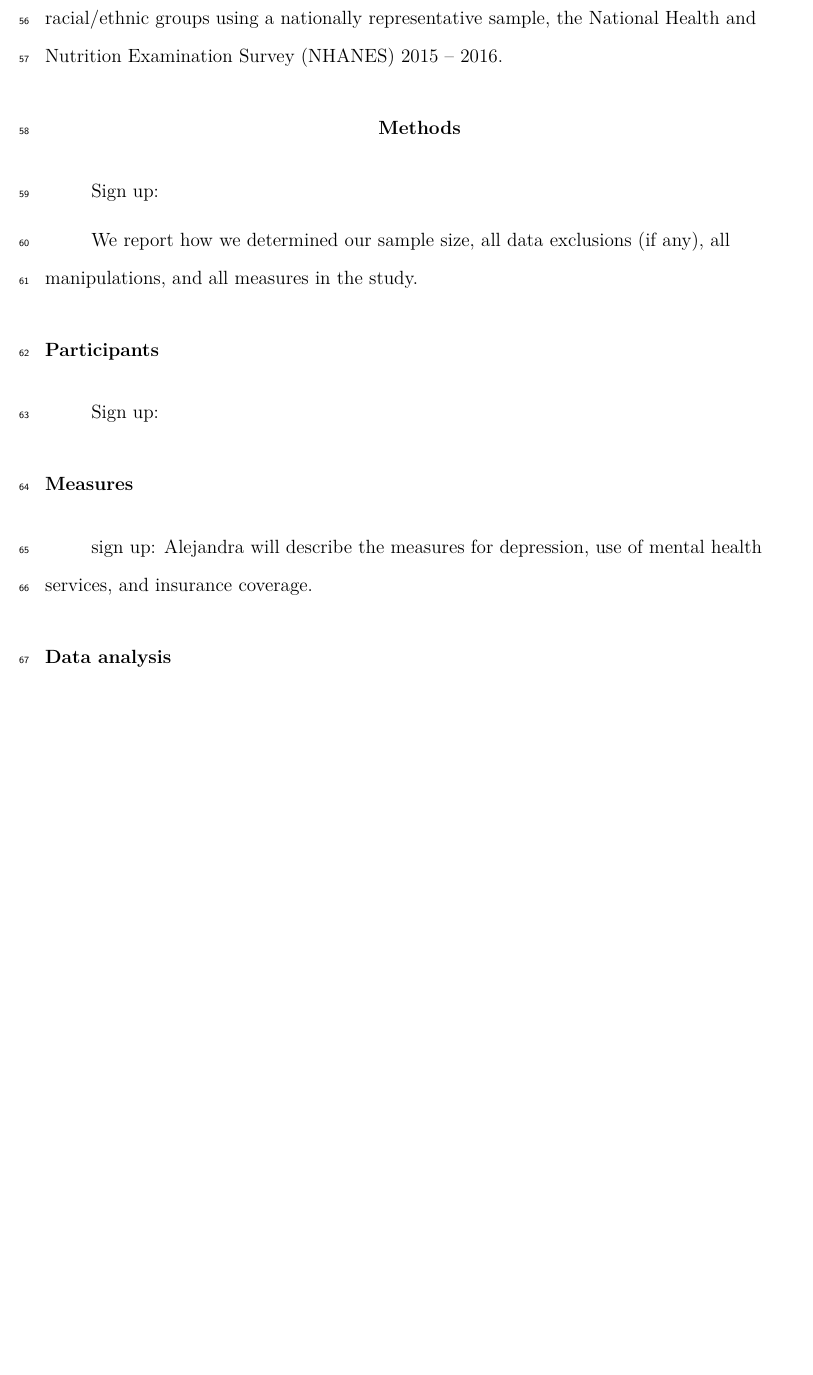
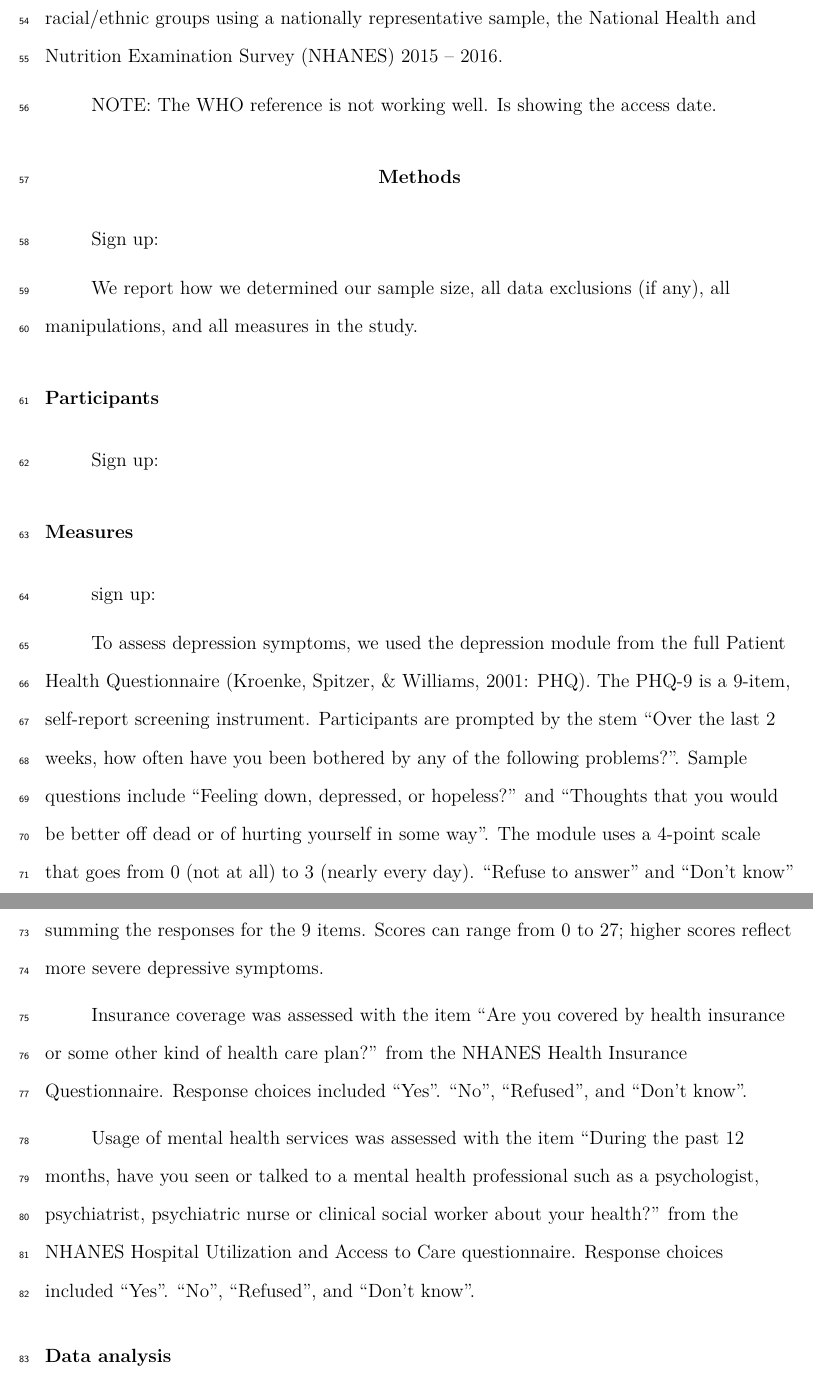
Before and after one commit to schweercollins/Final2018, a LaTeX paper (Final_Paper_Group_3.tex): part of page 4 of 12 before the commit and two parts of pages 4 and 5 of 13 after it, the two joined at a grey line, cut so that both start at the same text, the shorter picture padded with empty space. The pictures show the PDF file Final_Paper_Group_3.pdf that the author committed with the source.

Commit message:
Added depression, insurance, and mental health srvices measures. Added a title. Added key words. Deleted things in the YAML that we are not going to use.

```diff
--- a/Final_Paper_Group_3.tex
+++ b/Final_Paper_Group_3.tex
@@ -164,10 +163,3 @@ afford them.
 
 Given that depression is usually screened and treated first in primary
 care settings, access to medical care is the first barrier to treatment
-that racial/ethnic minority groups face (Williams \& Mohammed, 2009).
-From there, racial/ethnic minority groups experience barriers such as
-low detection rate of mental health disorders in comparison to Whites
-(Borowsky et al., 2000); language barriers for non-English speakers
-(Fiscella, Franks, Doescher, \& Saver, 2002); use of screening measures
-not translated or validated for racial/ethnic minority groups; issues of
-trust related but not limited to underrepresentation of racial/ethnic
@@ -178,0 +167,6 @@ their mental health.
+2009). From there, racial/ethnic minority groups experience barriers
+such as low detection rate of mental health disorders in comparison to
+Whites (Borowsky et al., 2000); language barriers for non-English
+speakers (Fiscella, Franks, Doescher, \& Saver, 2002); use of screening
+measures not translated or validated for racial/ethnic minority groups;
+issues of trust related but not limited to underrepresentation of
@@ -185,6 +184,8 @@ In the present study, we aim to explore some of the health disparities
 among different racial/ethnic groups using a nationally representative
 sample, the National Health and Nutrition Examination Survey (NHANES)
 2015 -- 2016.
+
+NOTE: The WHO reference is not working well. Is showing the access date.
 
 \section{Methods}\label{methods}
 
@@ -199,8 +200,35 @@ Sign up:
 
 \subsection{Measures}\label{measures}
 
-sign up: Alejandra will describe the measures for depression, use of
-mental health services, and insurance coverage.
+sign up:
+
+To assess depression symptoms, we used the depression module from the
+full Patient Health Questionnaire (Kroenke, Spitzer, \& Williams, 2001:
+PHQ). The PHQ-9 is a 9-item, self-report screening instrument.
+Participants are prompted by the stem \enquote{Over the last 2 weeks,
+how often have you been bothered by any of the following problems?}.
+Sample questions include \enquote{Feeling down, depressed, or hopeless?}
+and \enquote{Thoughts that you would be better off dead or of hurting
+yourself in some way}. The module uses a 4-point scale that goes from 0
+(not at all) to 3 (nearly every day). \enquote{Refuse to answer} and
+\enquote{Don't know} options are also included. A single score is
+derived from the depression module by summing the responses for the 9
+items. Scores can range from 0 to 27; higher scores reflect more severe
+depressive symptoms.
+
+Insurance coverage was assessed with the item \enquote{Are you covered
+by health insurance or some other kind of health care plan?} from the
+NHANES Health Insurance Questionnaire. Response choices included
+\enquote{Yes}. \enquote{No}, \enquote{Refused}, and \enquote{Don't
+know}.
+
+Usage of mental health services was assessed with the item
+\enquote{During the past 12 months, have you seen or talked to a mental
+health professional such as a psychologist, psychiatrist, psychiatric
+nurse or clinical social worker about your health?} from the NHANES
+Hospital Utilization and Access to Care questionnaire. Response choices
+included \enquote{Yes}. \enquote{No}, \enquote{Refused}, and
+\enquote{Don't know}.
 
 \subsection{Data analysis}\label{data-analysis}
 
```
Also changed, not shown: r-references.bib (+15 -4 lines), Final_Paper_Group_3.pdf, Final_Paper_Group_3_files/figure-latex/ST_plot-1.pdf, Final_Paper_Group_3_files/figure-latex/ST_plot1-1.pdf, Final_Paper_Group_3_files/figure-latex/ST_plot3-1.pdf, Final_Paper_Group_3_files/figure-latex/ST_plott-1.pdf, Final_Paper_Group_3_files/figure-latex/plot1-1.pdf, Final_Paper_Group_3_files/figure-latex/plot1-1.png, Final_Paper_Group_3.tex (51 more changed lines), 1 other file.
